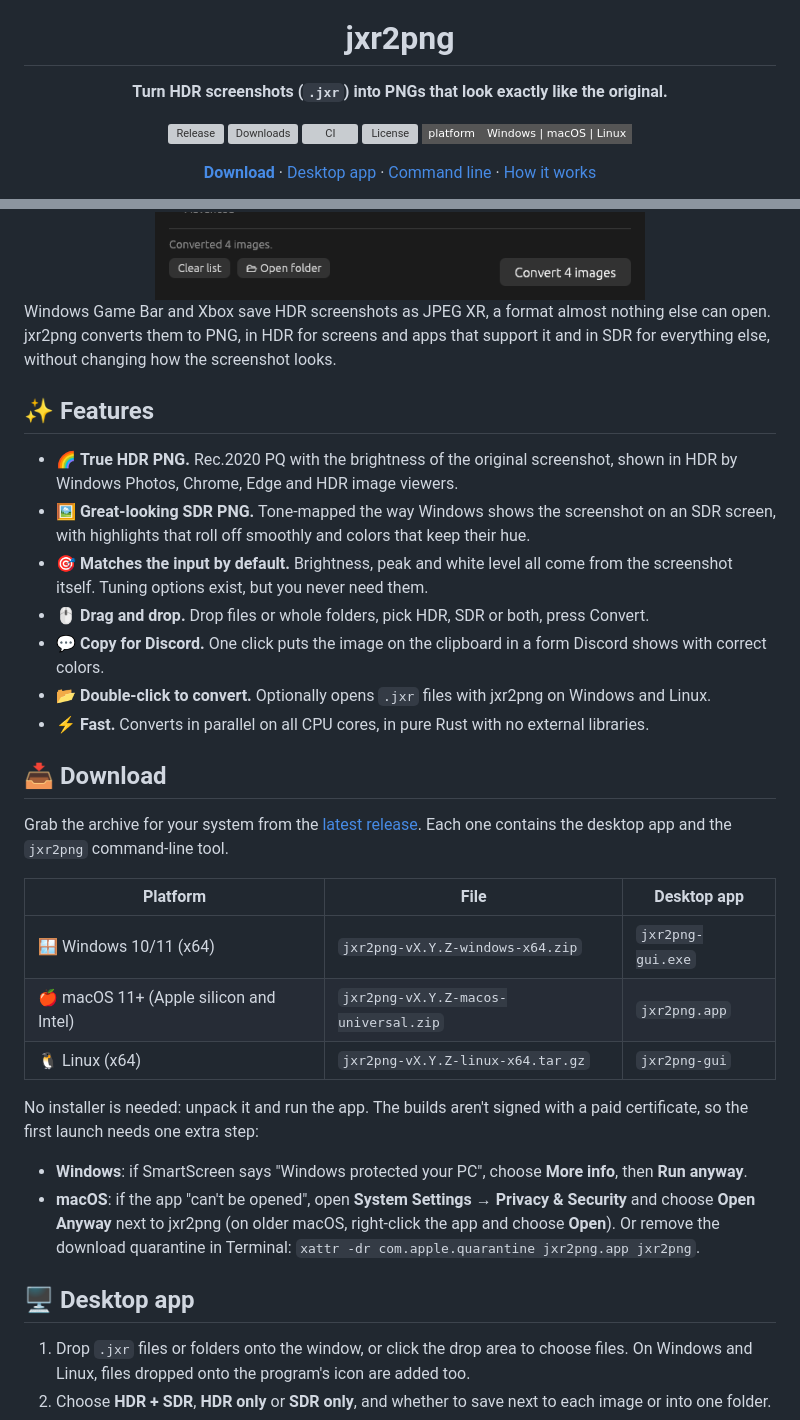
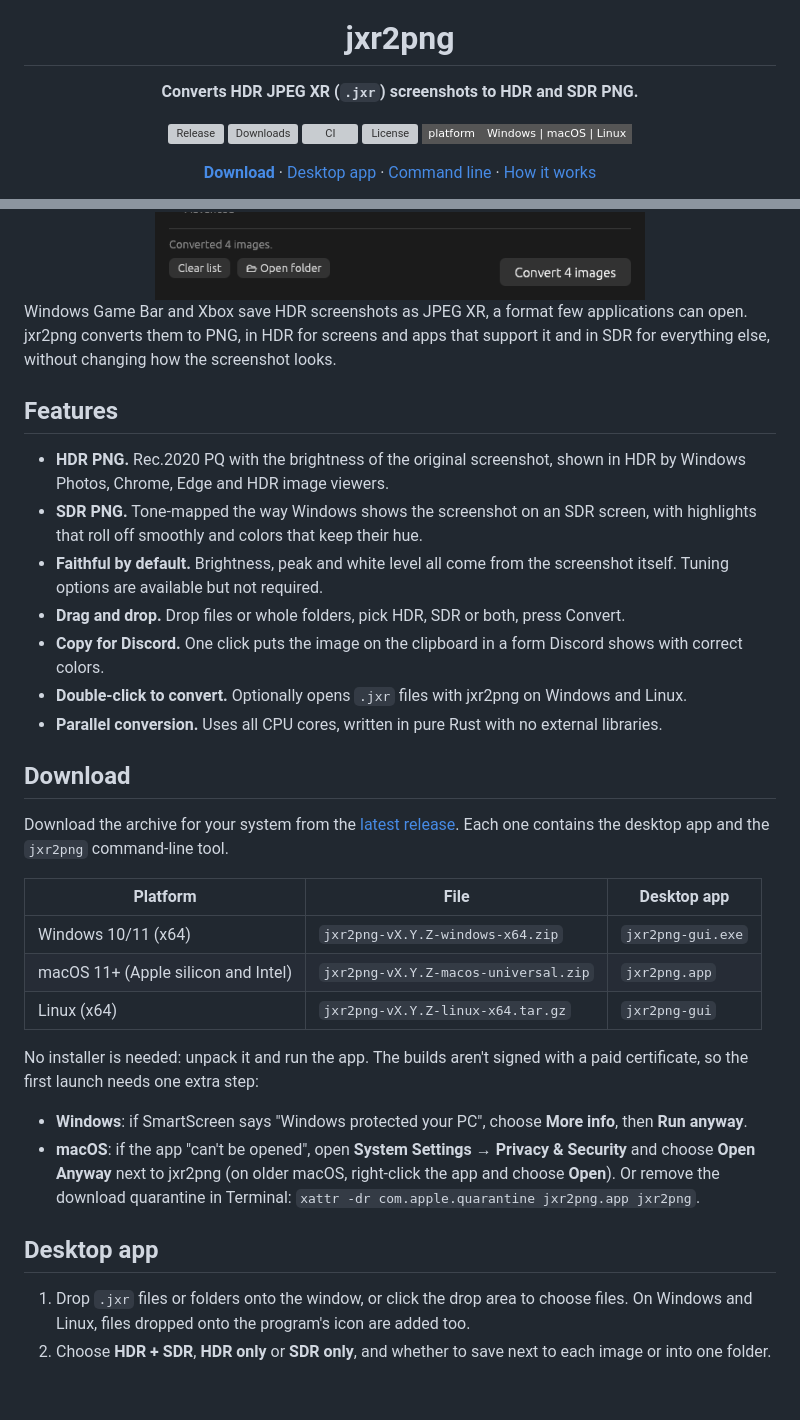
Before and after one commit to snaketech-tu/hdrshot, a Markdown page: README.md, 2 parts joined by grey strips. Rendered like a GitHub page; badges without logos; blank space fills up the shorter version; grey boxes are pictures that could not be loaded.

Commit message:
README: remove emojis and use a more neutral tone

```diff
--- a/README.md
+++ b/README.md
@@ -4,7 +4,7 @@
 
 # jxr2png
 
-**Turn HDR screenshots (`.jxr`) into PNGs that look exactly like the original.**
+**Converts HDR JPEG XR (`.jxr`) screenshots to HDR and SDR PNG.**
 
 [![Release](https://img.shields.io/github/v/release/snaketech-tu/jxr2png?style=flat-square&color=0e7fc0)](https://github.com/snaketech-tu/jxr2png/releases/latest)
 [![Downloads](https://img.shields.io/github/downloads/snaketech-tu/jxr2png/total?style=flat-square&color=0e7fc0)](https://github.com/snaketech-tu/jxr2png/releases)
@@ -21,42 +21,42 @@
 
 </div>
 
-Windows Game Bar and Xbox save HDR screenshots as JPEG XR, a format almost
-nothing else can open. jxr2png converts them to PNG, in HDR for screens and
+Windows Game Bar and Xbox save HDR screenshots as JPEG XR, a format few
+applications can open. jxr2png converts them to PNG, in HDR for screens and
 apps that support it and in SDR for everything else, without changing how
 the screenshot looks.
 
-## ✨ Features
+## Features
 
-- 🌈 **True HDR PNG.** Rec.2020 PQ with the brightness of the original
+- **HDR PNG.** Rec.2020 PQ with the brightness of the original
   screenshot, shown in HDR by Windows Photos, Chrome, Edge and HDR image
   viewers.
-- 🖼️ **Great-looking SDR PNG.** Tone-mapped the way Windows shows the
+- **SDR PNG.** Tone-mapped the way Windows shows the
   screenshot on an SDR screen, with highlights that roll off smoothly and
   colors that keep their hue.
-- 🎯 **Matches the input by default.** Brightness, peak and white level all
-  come from the screenshot itself. Tuning options exist, but you never need
-  them.
-- 🖱️ **Drag and drop.** Drop files or whole folders, pick HDR, SDR or both,
+- **Faithful by default.** Brightness, peak and white level all
+  come from the screenshot itself. Tuning options are available but
+  not required.
+- **Drag and drop.** Drop files or whole folders, pick HDR, SDR or both,
   press Convert.
-- 💬 **Copy for Discord.** One click puts the image on the clipboard in a
+- **Copy for Discord.** One click puts the image on the clipboard in a
   form Discord shows with correct colors.
-- 📂 **Double-click to convert.** Optionally opens `.jxr` files with jxr2png
+- **Double-click to convert.** Optionally opens `.jxr` files with jxr2png
   on Windows and Linux.
-- ⚡ **Fast.** Converts in parallel on all CPU cores, in pure Rust with no
+- **Parallel conversion.** Uses all CPU cores, written in pure Rust with no
   external libraries.
 
-## 📥 Download
+## Download
 
-Grab the archive for your system from the
+Download the archive for your system from the
 [latest release](https://github.com/snaketech-tu/jxr2png/releases/latest).
 Each one contains the desktop app and the `jxr2png` command-line tool.
 
 | Platform | File | Desktop app |
 | --- | --- | --- |
-| 🪟 Windows 10/11 (x64) | `jxr2png-vX.Y.Z-windows-x64.zip` | `jxr2png-gui.exe` |
-| 🍎 macOS 11+ (Apple silicon and Intel) | `jxr2png-vX.Y.Z-macos-universal.zip` | `jxr2png.app` |
-| 🐧 Linux (x64) | `jxr2png-vX.Y.Z-linux-x64.tar.gz` | `jxr2png-gui` |
+| Windows 10/11 (x64) | `jxr2png-vX.Y.Z-windows-x64.zip` | `jxr2png-gui.exe` |
+| macOS 11+ (Apple silicon and Intel) | `jxr2png-vX.Y.Z-macos-universal.zip` | `jxr2png.app` |
+| Linux (x64) | `jxr2png-vX.Y.Z-linux-x64.tar.gz` | `jxr2png-gui` |
 
 No installer is needed: unpack it and run the app. The builds aren't signed
 with a paid certificate, so the first launch needs one extra step:
@@ -68,7 +68,7 @@ with a paid certificate, so the first launch needs one extra step:
   right-click the app and choose **Open**). Or remove the download
   quarantine in Terminal: `xattr -dr com.apple.quarantine jxr2png.app jxr2png`.
 
-## 🖥️ Desktop app
+## Desktop app
 
 1. Drop `.jxr` files or folders onto the window, or click the drop area to
    choose files. On Windows and Linux, files dropped onto the program's icon
```
Also changed, not shown: other parts of README.md (+4 -4 lines).
